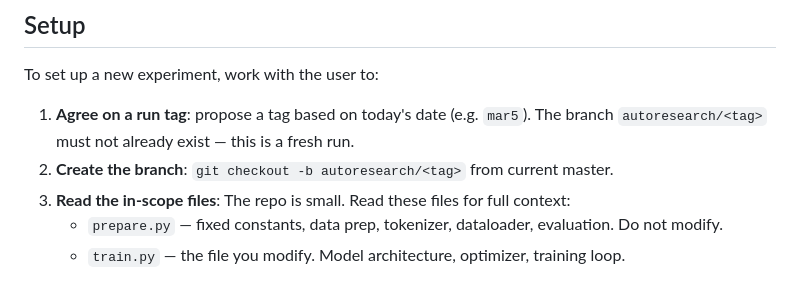
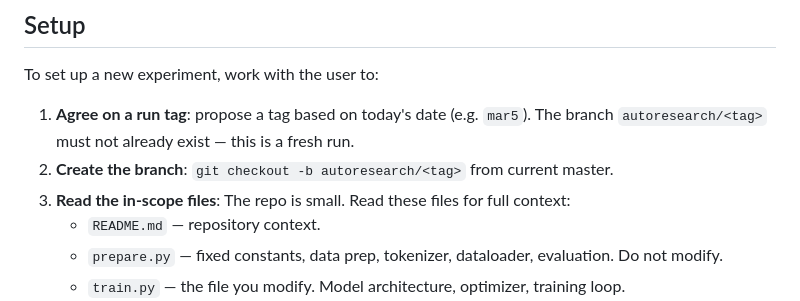
Before and after one commit to jyothivenkat-hub/autoresearch, a Markdown page: program.md, the part around the change. GitHub-like rendering.

Commit message:
instruct the agent to also read README, should be good context

```diff
--- a/program.md
+++ b/program.md
@@ -9,6 +9,7 @@ To set up a new experiment, work with the user to:
 1. **Agree on a run tag**: propose a tag based on today's date (e.g. `mar5`). The branch `autoresearch/<tag>` must not already exist — this is a fresh run.
 2. **Create the branch**: `git checkout -b autoresearch/<tag>` from current master.
 3. **Read the in-scope files**: The repo is small. Read these files for full context:
+   - `README.md` — repository context.
    - `prepare.py` — fixed constants, data prep, tokenizer, dataloader, evaluation. Do not modify.
    - `train.py` — the file you modify. Model architecture, optimizer, training loop.
 4. **Verify data exists**: Check that `~/.cache/autoresearch/` contains data shards and a tokenizer. If not, tell the human to run `uv run prepare.py`.
```
